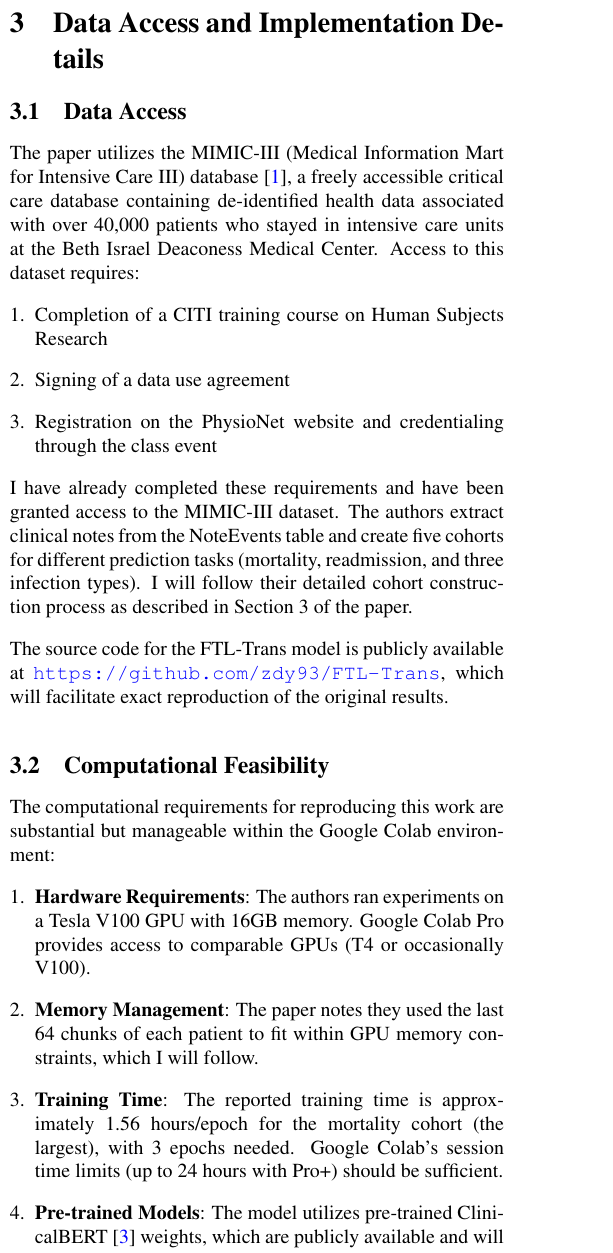
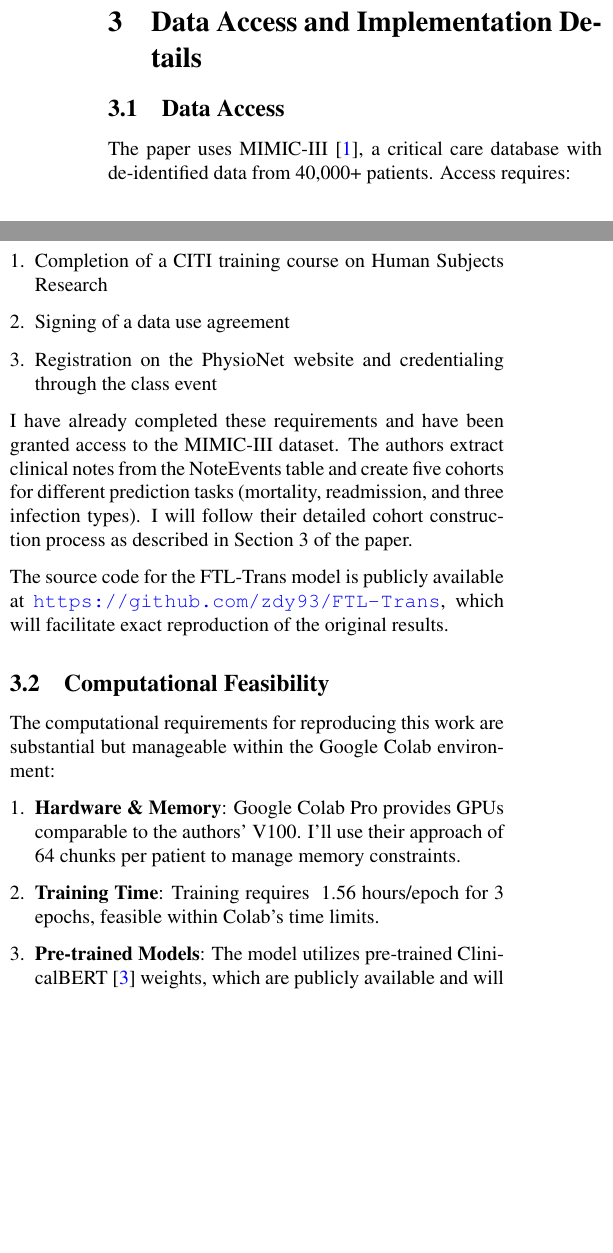
Before and after one commit to benamiller/uiuc, a LaTeX document (cs598_dlh/project_proposal.tex): part of one column of page 2 of 3 before the commit and two parts of the columns of page 2 of 3 after it, the two joined at a grey line, cut so that both start at the same text, the shorter picture padded with empty space. Compiled offline with pdfLaTeX.

Commit message:
Slimming and formatting looking clean

```diff
--- a/cs598_dlh/project_proposal.tex
+++ b/cs598_dlh/project_proposal.tex
@@ -108,7 +109,7 @@ For future work beyond this project's scope, more ambitious extensions could inc
 
 \subsection{Data Access}
 
-The paper utilizes the MIMIC-III (Medical Information Mart for Intensive Care III) database \cite{johnson2016mimic}, a freely accessible critical care database containing de-identified health data associated with over 40,000 patients who stayed in intensive care units at the Beth Israel Deaconess Medical Center. Access to this dataset requires:
+The paper uses MIMIC-III \cite{johnson2016mimic}, a critical care database with de-identified data from 40,000+ patients. Access requires:
 
 \begin{enumerate}[leftmargin=*]
     \item Completion of a CITI training course on Human Subjects Research
@@ -125,11 +126,9 @@ The source code for the FTL-Trans model is publicly available at \url{https://gi
 The computational requirements for reproducing this work are substantial but manageable within the Google Colab environment:
 
 \begin{enumerate}[leftmargin=*]
-    \item \textbf{Hardware Requirements}: The authors ran experiments on a Tesla V100 GPU with 16GB memory. Google Colab Pro provides access to comparable GPUs (T4 or occasionally V100).
+	\item \textbf{Hardware \& Memory}: Google Colab Pro provides GPUs comparable to the authors' V100. I'll use their approach of 64 chunks per patient to manage memory constraints.
 
-    \item \textbf{Memory Management}: The paper notes they used the last 64 chunks of each patient to fit within GPU memory constraints, which I will follow.
-
-    \item \textbf{Training Time}: The reported training time is approximately 1.56 hours/epoch for the mortality cohort (the largest), with 3 epochs needed. Google Colab's session time limits (up to 24 hours with Pro+) should be sufficient.
+    \item \textbf{Training Time}: Training requires ~1.56 hours/epoch for 3 epochs, feasible within Colab's time limits.
 
     \item \textbf{Pre-trained Models}: The model utilizes pre-trained ClinicalBERT \cite{huang2019clinicalbert} weights, which are publicly available and will reduce the computational burden of training from scratch.
 \end{enumerate}
```
Also changed, not shown: cs598_dlh/project_proposal.tex (9 more changed lines).
